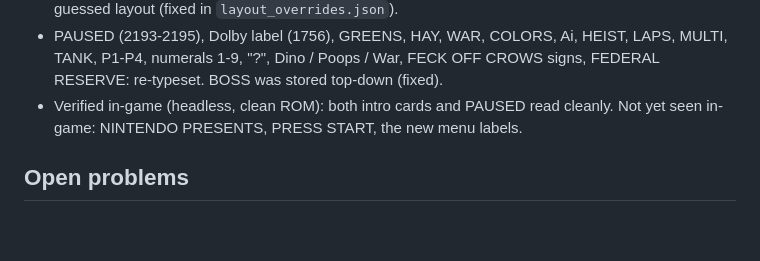
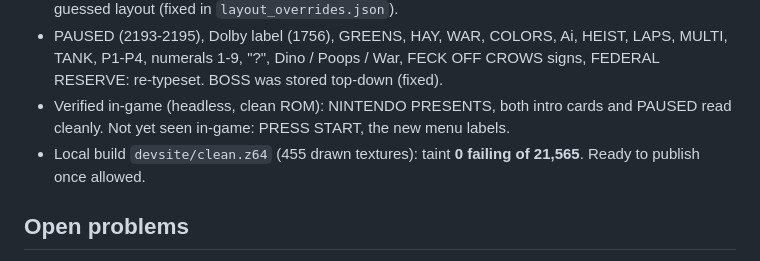
Before and after one commit to andrewnakas/conker-cleanroom, a Markdown page: STATUS.md, the part around the change. Drawn GitHub-style; blank space fills up the shorter version.

Commit message:
STATUS: taint 0 on local build, intro cards verified
Co-Authored-By: Claude Opus 5.5 (1M context) <noreply@anthropic.com>

```diff
--- a/STATUS.md
+++ b/STATUS.md
@@ -102,8 +102,9 @@
   wrong guessed layout (fixed in `layout_overrides.json`).
 - PAUSED (2193-2195), Dolby label (1756), GREENS, HAY, WAR, COLORS, Ai, HEIST, LAPS, MULTI, TANK, P1-P4, numerals 1-9,
   "?", Dino / Poops / War, FECK OFF CROWS signs, FEDERAL RESERVE: re-typeset. BOSS was stored top-down (fixed).
-- Verified in-game (headless, clean ROM): both intro cards and PAUSED read cleanly. Not yet seen in-game: NINTENDO
-  PRESENTS, PRESS START, the new menu labels.
+- Verified in-game (headless, clean ROM): NINTENDO PRESENTS, both intro cards and PAUSED read cleanly. Not yet seen
+  in-game: PRESS START, the new menu labels.
+- Local build `devsite/clean.z64` (455 drawn textures): taint **0 failing of 21,565**. Ready to publish once allowed.
 
 ## Open problems
 - Title logo (ids 2415-2440): each 3D letter is its own object made of 2-4 tiles that fly in during the throne-room
```
